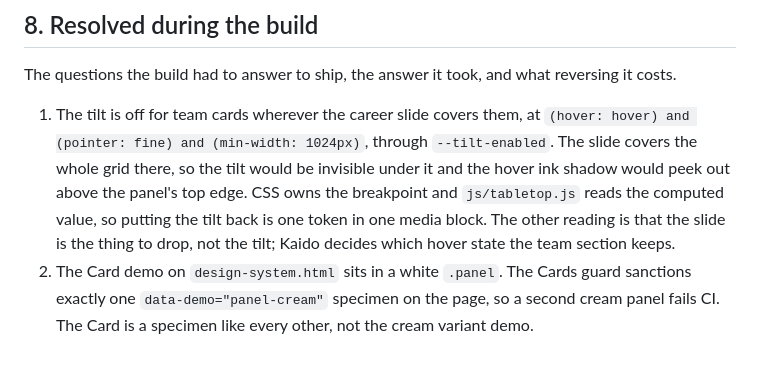
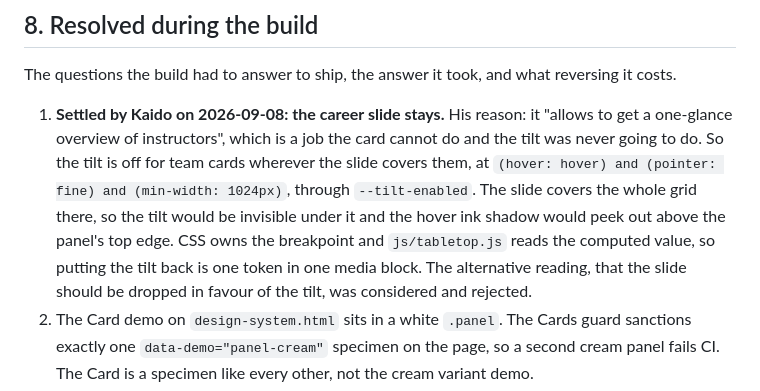
Before and after one commit to Plepic-OU/public-web, a Markdown page: docs/specs/2026-09-06-living-tabletop-instructor-cards.md, the part around the change. Rendered like a GitHub page; blank space fills up the shorter version.

Commit message:
Spec: the career slide is settled, not open
Kaido, 2026-09-08: the slides "allow to get a one-glance overview of
instructors". That is a job the card cannot do and the tilt was never going to
do, so the slide stays and the tilt stays switched off above 1024px where the
panel covers the grid. Section 8 item 1 recorded this as a decision awaiting
him; it is his decision now, with his reason.

Co-Authored-By: Claude Opus 5 (1M context) <noreply@anthropic.com>
Claude-Session: https://claude.ai/code/session_01KcK5rR54gcq9FRvY8NLc2d

```diff
--- a/docs/specs/2026-09-06-living-tabletop-instructor-cards.md
+++ b/docs/specs/2026-09-06-living-tabletop-instructor-cards.md
@@ -117,7 +117,7 @@ The cohort loadout builder (Board, Slot, Hand, Meter, snap with sound, confirm t
 
 The questions the build had to answer to ship, the answer it took, and what reversing it costs.
 
-1. The tilt is off for team cards wherever the career slide covers them, at `(hover: hover) and (pointer: fine) and (min-width: 1024px)`, through `--tilt-enabled`. The slide covers the whole grid there, so the tilt would be invisible under it and the hover ink shadow would peek out above the panel's top edge. CSS owns the breakpoint and `js/tabletop.js` reads the computed value, so putting the tilt back is one token in one media block. The other reading is that the slide is the thing to drop, not the tilt; Kaido decides which hover state the team section keeps.
+1. **Settled by Kaido on 2026-09-08: the career slide stays.** His reason: it "allows to get a one-glance overview of instructors", which is a job the card cannot do and the tilt was never going to do. So the tilt is off for team cards wherever the slide covers them, at `(hover: hover) and (pointer: fine) and (min-width: 1024px)`, through `--tilt-enabled`. The slide covers the whole grid there, so the tilt would be invisible under it and the hover ink shadow would peek out above the panel's top edge. CSS owns the breakpoint and `js/tabletop.js` reads the computed value, so putting the tilt back is one token in one media block. The alternative reading, that the slide should be dropped in favour of the tilt, was considered and rejected.
 2. The Card demo on `design-system.html` sits in a white `.panel`. The Cards guard sanctions exactly one `data-demo="panel-cream"` specimen on the page, so a second cream panel fails CI. The Card is a specimen like every other, not the cream variant demo.
 3. All three cards carry `data-foil`. Foil on one card ranks three real people in public, which is the reason section 6 already rejects tiers and power numbers, and the reason does not weaken because the device is material instead of a number.
 4. Kaido's live card uses `images/portraits/kaido.svg`, triangulated from `images/kaido.jpg`, the smiling shot the site carries today. `images/portraits/kaido-cutout.svg` is generated from the transparent `images/kaido.png` and committed beside it, so the other choice is one `src` swap with no pipeline run.
```
